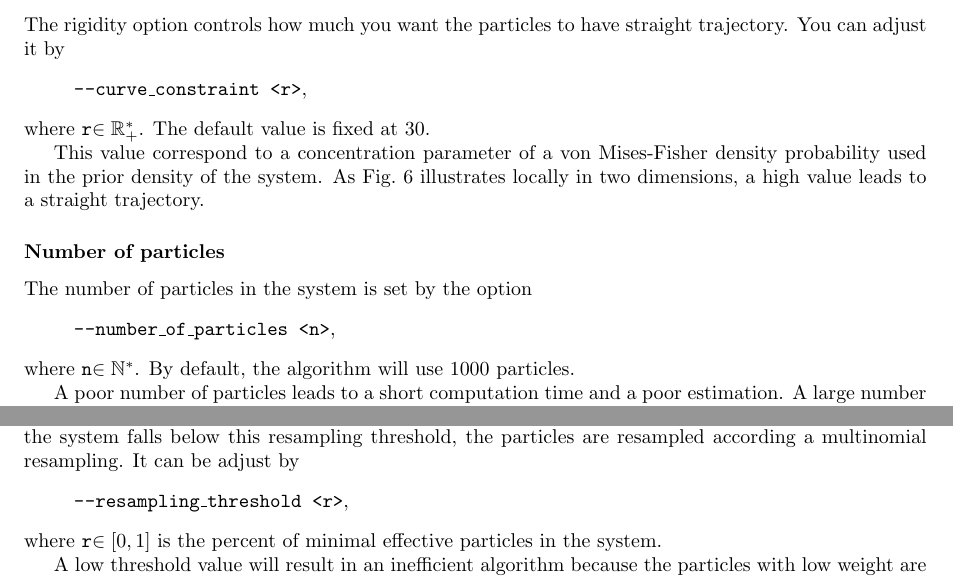
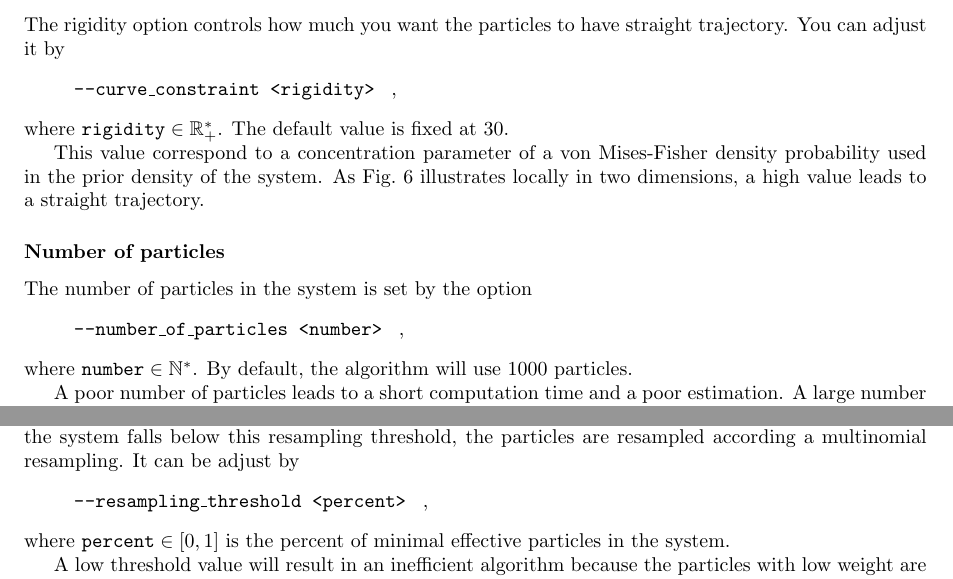
Before and after one commit to rousseau/fbrain, a LaTeX document (Documentation/Latex/btk.tex, which reads Documentation/Latex/app.tex): two parts of page 6 of 7, joined at a grey line, cut so that both start at the same text. Compiled offline with pdfLaTeX.

Commit message:
Modification of the name of the arguments in the documentation of the tractography's options. Now, the names are more clear.

```diff
--- a/Documentation/Latex/app.tex
+++ b/Documentation/Latex/app.tex
@@ -168,9 +168,9 @@ data about landmarks.
     \subsubsection*{Rigidity}
         The rigidity option controls how much you want the particles to have straight trajectory. You can adjust it by
             \begin{quote}
-                \texttt{-\hspace{0.1mm}-curve\_constraint <r>},
+                \texttt{-\hspace{0.1mm}-curve\_constraint <rigidity>} \enspace ,
             \end{quote}
-        where \texttt{r}$\in\mathbb{R}_+^*$. The default value is fixed at 30.
+        where \texttt{rigidity}$\;\in\mathbb{R}_+^*$. The default value is fixed at 30.
 
         This value correspond to a concentration parameter of a von Mises-Fisher density probability used in the prior density of the system. As Fig.~\ref{tracto-fig:concentration} illustrates locally in two dimensions, a high value leads to a straight trajectory.
 
@@ -185,9 +185,9 @@ data about landmarks.
     \subsubsection*{Number of particles}
         The number of particles in the system is set by the option
             \begin{quote}
-                \texttt{-\hspace{0.1mm}-number\_of\_particles <n>},
+                \texttt{-\hspace{0.1mm}-number\_of\_particles <number>} \enspace ,
             \end{quote}
-        where \texttt{n}$\in\mathbb{N}^*$. By default, the algorithm will use 1000 particles.
+        where \texttt{number}$\;\in\mathbb{N}^*$. By default, the algorithm will use 1000 particles.
 
         A poor number of particles leads to a short computation time and a poor estimation. A large number of particles leads to a long computation time and a good estimation. In general, the default number of particles is a good compromise between computation time and estimation.
 
@@ -195,8 +195,8 @@ data about landmarks.
     \subsubsection*{Resampling threshold}
         This option modify the resampling threshold of the system. When the number of effective particles in the system falls below this resampling threshold, the particles are resampled according a multinomial resampling. It can be adjust by
             \begin{quote}
-                \texttt{-\hspace{0.1mm}-resampling\_threshold <r>},
+                \texttt{-\hspace{0.1mm}-resampling\_threshold <percent>} \enspace ,
             \end{quote}
-        where \texttt{r}$\in[0,1]$ is the percent of minimal effective particles in the system.
+        where \texttt{percent}$\;\in[0,1]$ is the percent of minimal effective particles in the system.
 
         A low threshold value will result in an inefficient algorithm because the particles with low weight are not are not often eliminated. Conversely, a high threshold value leads to a bad estimation because the search space will not be explored enough.
```
Also changed, not shown: Applications/CMakeLists.txt (+2 -2 lines), Documentation/Latex/app.tex (16 more changed lines).
